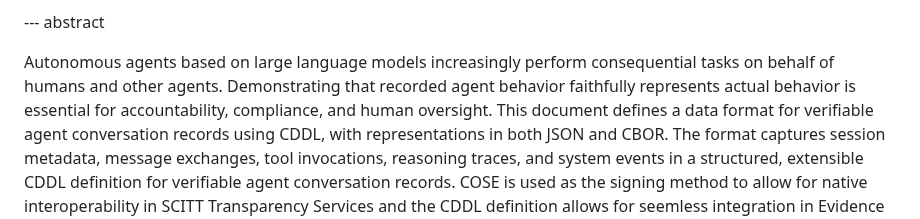
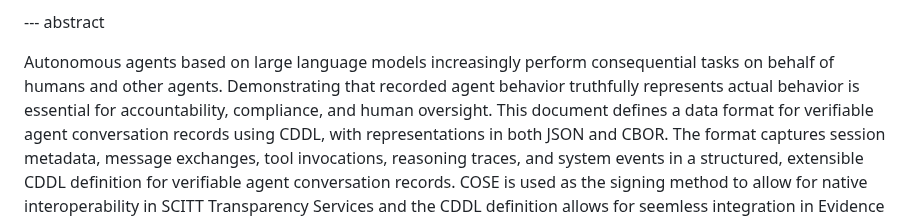
Before and after one commit to xor-hardener/draft-birkholz-verifiable-agent-conversations, a Markdown page: draft-birkholz-verifiable-agent-conversations.md, the part around the change. Drawn GitHub-style.

Commit message:
Apply suggestion from @henkbirkholz

```diff
--- a/draft-birkholz-verifiable-agent-conversations.md
+++ b/draft-birkholz-verifiable-agent-conversations.md
@@ -56,7 +56,7 @@ entity:
 --- abstract
 
 Autonomous agents based on large language models increasingly perform consequential tasks on behalf of humans and other agents.
-Demonstrating that recorded agent behavior faithfully represents actual behavior is essential for accountability, compliance, and human oversight.
+Demonstrating that recorded agent behavior truthfully represents actual behavior is essential for accountability, compliance, and human oversight.
 This document defines a data format for verifiable agent conversation records using CDDL, with representations in both JSON and CBOR.
 The format captures session metadata, message exchanges, tool invocations, reasoning traces, and system events in a structured, extensible CDDL definition for verifiable agent conversation records.
 COSE is used as the signing method to allow for native interoperability in SCITT Transparency Services and the CDDL definition allows for seemless integration in Evidence as specified in RFC 9334.
```
